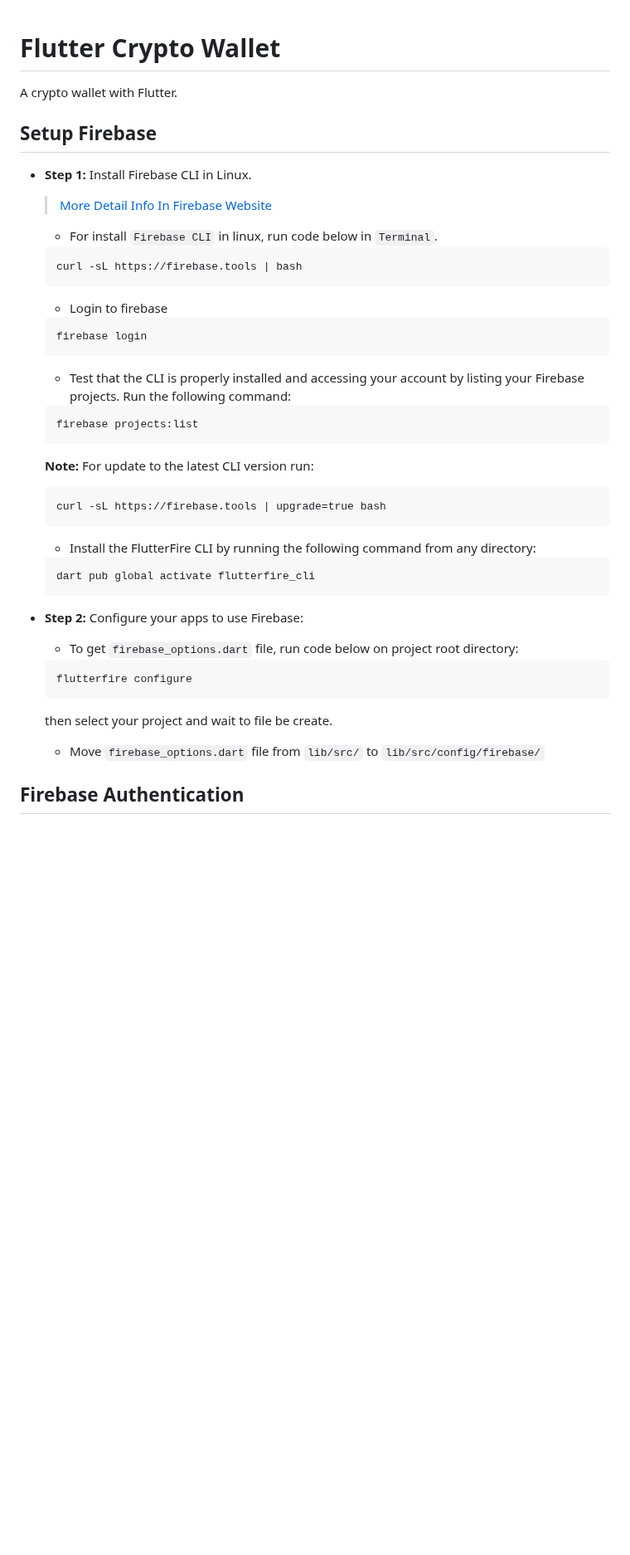
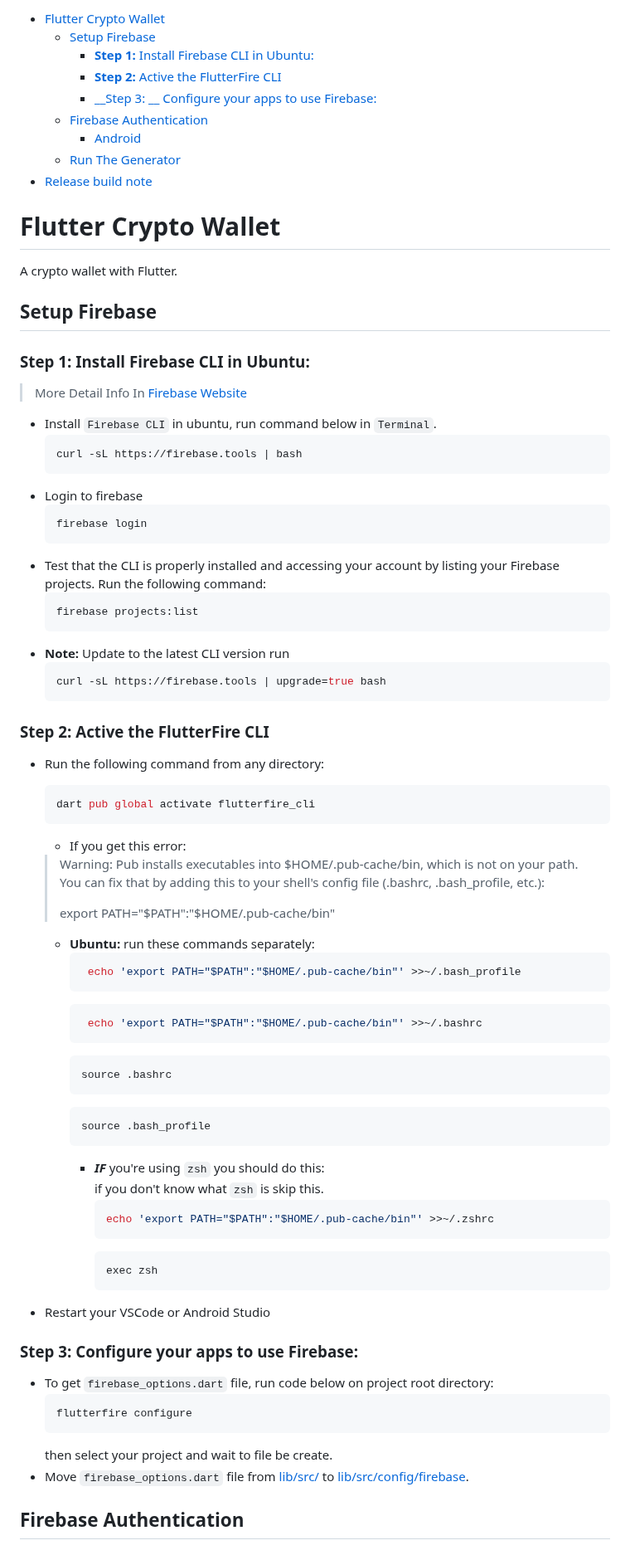
Before and after one commit to Hadi719/FlutterCryptoWallet, a Markdown page: README.md, the part around one of its changes. Shown at 83% size. Rendered like a GitHub page; blank space fills up the shorter version.

````diff
--- a/README.md
+++ b/README.md
@@ -1,40 +1,90 @@
+<!-- TOC -->
+
+* [Flutter Crypto Wallet](#flutter-crypto-wallet)
+  * [Setup Firebase](#setup-firebase)
+    * [__Step 1:__ Install Firebase CLI in Ubuntu:](#step-1-install-firebase-cli-in-ubuntu)
+    * [__Step 2:__ Active the FlutterFire CLI](#step-2-active-the-flutterfire-cli)
+    * [__Step 3:
+      __ Configure your apps to use Firebase:](#step-3-configure-your-apps-to-use-firebase)
+  * [Firebase Authentication](#firebase-authentication)
+    * [Android](#android)
+  * [Run The Generator](#run-the-generator)
+* [Release build note](#release-build-note)
+
+<!-- TOC -->
 # Flutter Crypto Wallet
 
 A crypto wallet with Flutter.
 
 ## Setup Firebase
-- __Step 1:__ Install Firebase CLI in Linux.
-    > [More Detail Info In Firebase Website](https://firebase.google.com/docs/cli?authuser=0)
 
-    - For install `Firebase CLI` in linux, run code below in `Terminal`.
+### __Step 1:__ Install Firebase CLI in Ubuntu:
+
+> More Detail Info In [Firebase Website](https://firebase.google.com/docs/cli?authuser=0)
+
+- Install `Firebase CLI` in ubuntu, run command below in `Terminal`.
+  ```shell
+  curl -sL https://firebase.tools | bash
+  ```
+- Login to firebase
+  ```shell
+  firebase login
+  ```
+- Test that the CLI is properly installed and accessing your account by listing your Firebase
+  projects. Run the following command:
+  ```shell
+  firebase projects:list
+  ```
+- __Note:__ Update to the latest CLI version run
+  ```shell
+  curl -sL https://firebase.tools | upgrade=true bash
+  ```
+
+### __Step 2:__ Active the FlutterFire CLI
+
+- Run the following command from any directory:
+  ```shell
+  dart pub global activate flutterfire_cli
+  ```
+
+  - If you get this error:
+  > Warning: Pub installs executables into $HOME/.pub-cache/bin, which is not on your path.
+  > You can fix that by adding this to your shell's config file (.bashrc, .bash_profile, etc.):
+  >
+  > export PATH="$PATH":"$HOME/.pub-cache/bin"
+
+  - __Ubuntu:__ run these commands separately:
+    ```shell
+     echo 'export PATH="$PATH":"$HOME/.pub-cache/bin"' >>~/.bash_profile
     ```
-    curl -sL https://firebase.tools | bash
+    ```shell
+     echo 'export PATH="$PATH":"$HOME/.pub-cache/bin"' >>~/.bashrc
     ```
-    - Login to firebase
+    ```shell
+    source .bashrc
     ```
-    firebase login
+    ```shell
+    source .bash_profile
     ```
-    - Test that the CLI is properly installed and accessing your account by listing your Firebase projects. Run the following command:
-    ```
-    firebase projects:list
-    ```
-    __Note:__ For update to the latest CLI version run:
-    ```
-    curl -sL https://firebase.tools | upgrade=true bash
-    ```
-    - Install the FlutterFire CLI by running the following command from any directory:
-    ```
-    dart pub global activate flutterfire_cli
-    ```
+    - ___IF___ you're using `zsh` you should do this:
+      if you don't know what `zsh` is skip this.
+      ```shell
+      echo 'export PATH="$PATH":"$HOME/.pub-cache/bin"' >>~/.zshrc
+      ```
+      ```shell
+      exec zsh
+      ```
+- Restart your VSCode or Android Studio
 
-- __Step 2:__ Configure your apps to use Firebase:
+### __Step 3:__ Configure your apps to use Firebase:
 
-    - To get `firebase_options.dart` file, run code below on project root directory:
-    ```
-    flutterfire configure
-    ```
-    then select your project and wait to file be create.
-    - Move `firebase_options.dart` file from `lib/src/` to `lib/src/config/firebase/`
+- To get `firebase_options.dart` file, run code below on project root directory:
+  ```shell
+  flutterfire configure
+  ```
+  then select your project and wait to file be create.
+- Move `firebase_options.dart` file from [lib/src/](lib/src)
+  to [lib/src/config/firebase](lib/src/config/firebase).
 
 ## Firebase Authentication
 
````
Also changed, not shown: other parts of README.md (+29 -27 lines).
